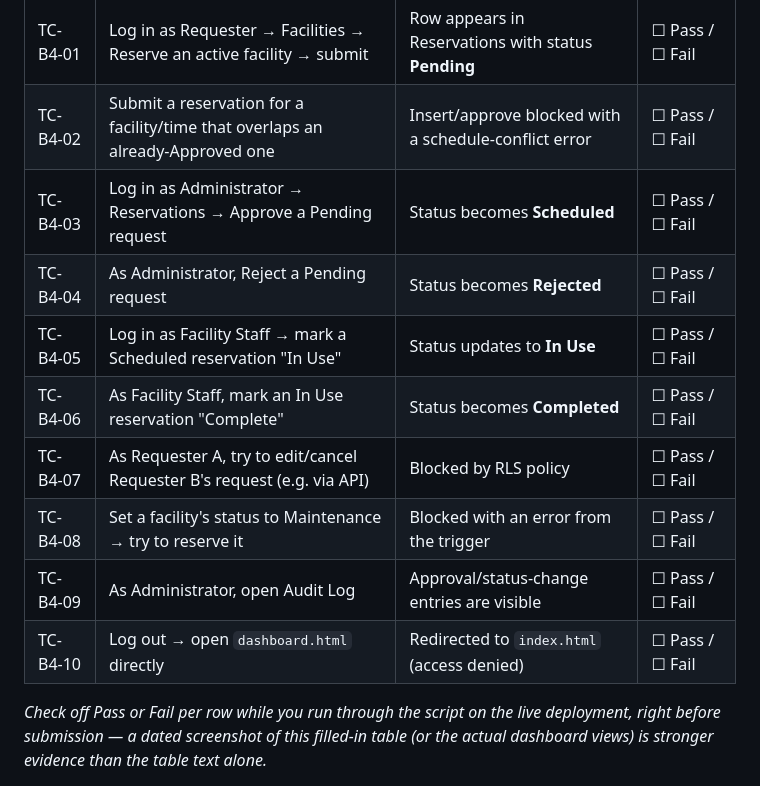
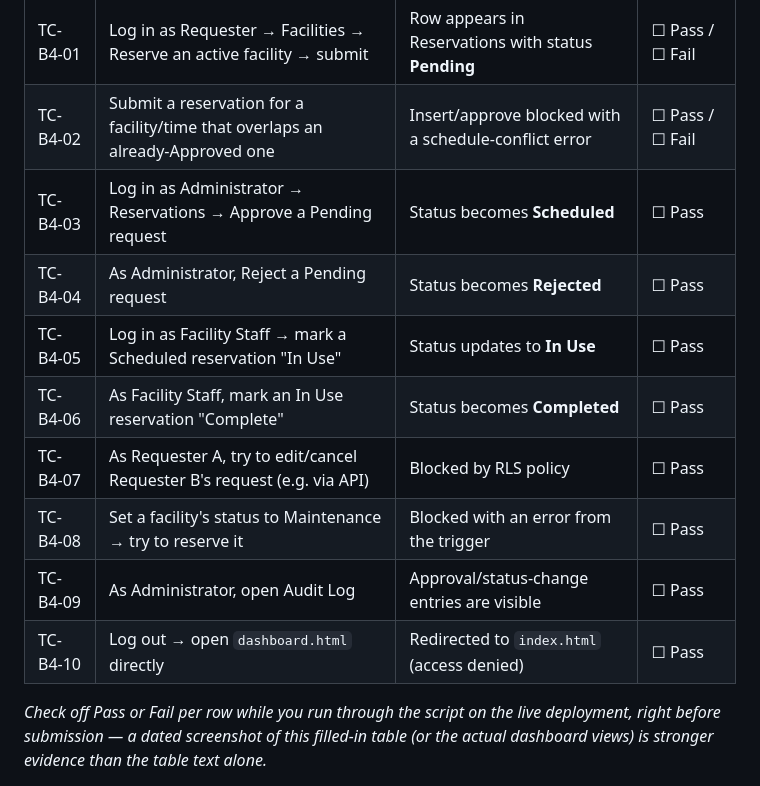
Before and after one commit to keancrusader21-hue/SAD-FacilityReservation-Ide, a Markdown page: README.md, the part around the change. Drawn GitHub-style.

```diff
--- a/README.md
+++ b/README.md
@@ -98,14 +98,14 @@ Requester:
 |---|---|---|---|
 | TC-B4-01 | Log in as Requester → Facilities → Reserve an active facility → submit | Row appears in Reservations with status **Pending** | ☐ Pass / ☐ Fail |
 | TC-B4-02 | Submit a reservation for a facility/time that overlaps an already-Approved one | Insert/approve blocked with a schedule-conflict error | ☐ Pass / ☐ Fail |
-| TC-B4-03 | Log in as Administrator → Reservations → Approve a Pending request | Status becomes **Scheduled** | ☐ Pass / ☐ Fail |
-| TC-B4-04 | As Administrator, Reject a Pending request | Status becomes **Rejected** | ☐ Pass / ☐ Fail |
-| TC-B4-05 | Log in as Facility Staff → mark a Scheduled reservation "In Use" | Status updates to **In Use** | ☐ Pass / ☐ Fail |
-| TC-B4-06 | As Facility Staff, mark an In Use reservation "Complete" | Status becomes **Completed** | ☐ Pass / ☐ Fail |
-| TC-B4-07 | As Requester A, try to edit/cancel Requester B's request (e.g. via API) | Blocked by RLS policy | ☐ Pass / ☐ Fail |
-| TC-B4-08 | Set a facility's status to Maintenance → try to reserve it | Blocked with an error from the trigger | ☐ Pass / ☐ Fail |
-| TC-B4-09 | As Administrator, open Audit Log | Approval/status-change entries are visible | ☐ Pass / ☐ Fail |
-| TC-B4-10 | Log out → open `dashboard.html` directly | Redirected to `index.html` (access denied) | ☐ Pass / ☐ Fail |
+| TC-B4-03 | Log in as Administrator → Reservations → Approve a Pending request | Status becomes **Scheduled** | ☐ Pass |
+| TC-B4-04 | As Administrator, Reject a Pending request | Status becomes **Rejected** | ☐ Pass  |
+| TC-B4-05 | Log in as Facility Staff → mark a Scheduled reservation "In Use" | Status updates to **In Use** | ☐ Pass |
+| TC-B4-06 | As Facility Staff, mark an In Use reservation "Complete" | Status becomes **Completed** | ☐ Pass  |
+| TC-B4-07 | As Requester A, try to edit/cancel Requester B's request (e.g. via API) | Blocked by RLS policy | ☐ Pass |
+| TC-B4-08 | Set a facility's status to Maintenance → try to reserve it | Blocked with an error from the trigger | ☐ Pass |
+| TC-B4-09 | As Administrator, open Audit Log | Approval/status-change entries are visible | ☐ Pass |
+| TC-B4-10 | Log out → open `dashboard.html` directly | Redirected to `index.html` (access denied) | ☐ Pass |
 
 *Check off Pass or Fail per row while you run through the script on the live deployment, right before submission — a dated screenshot of this filled-in table (or the actual dashboard views) is stronger evidence than the table text alone.*
 
```
